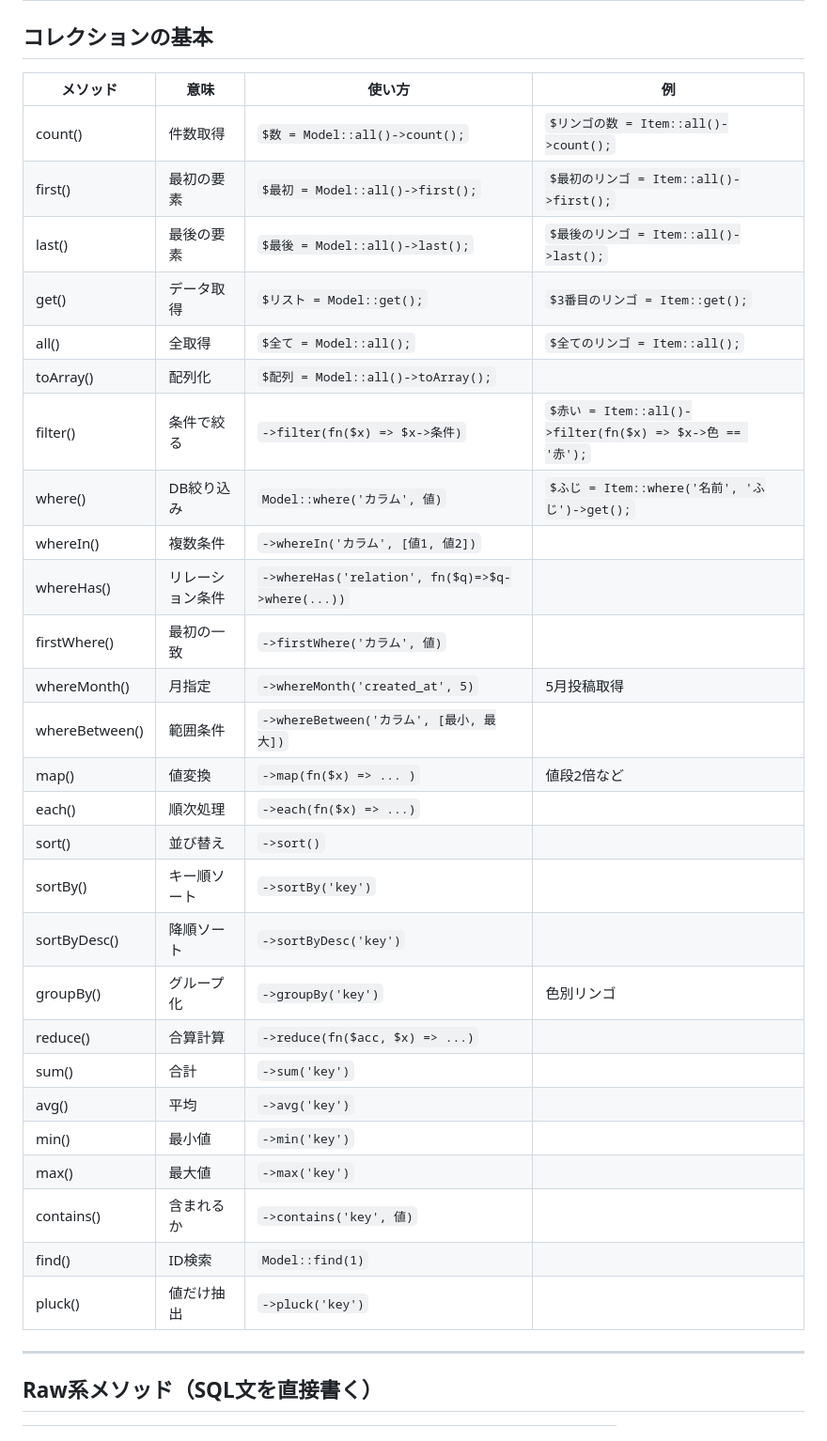
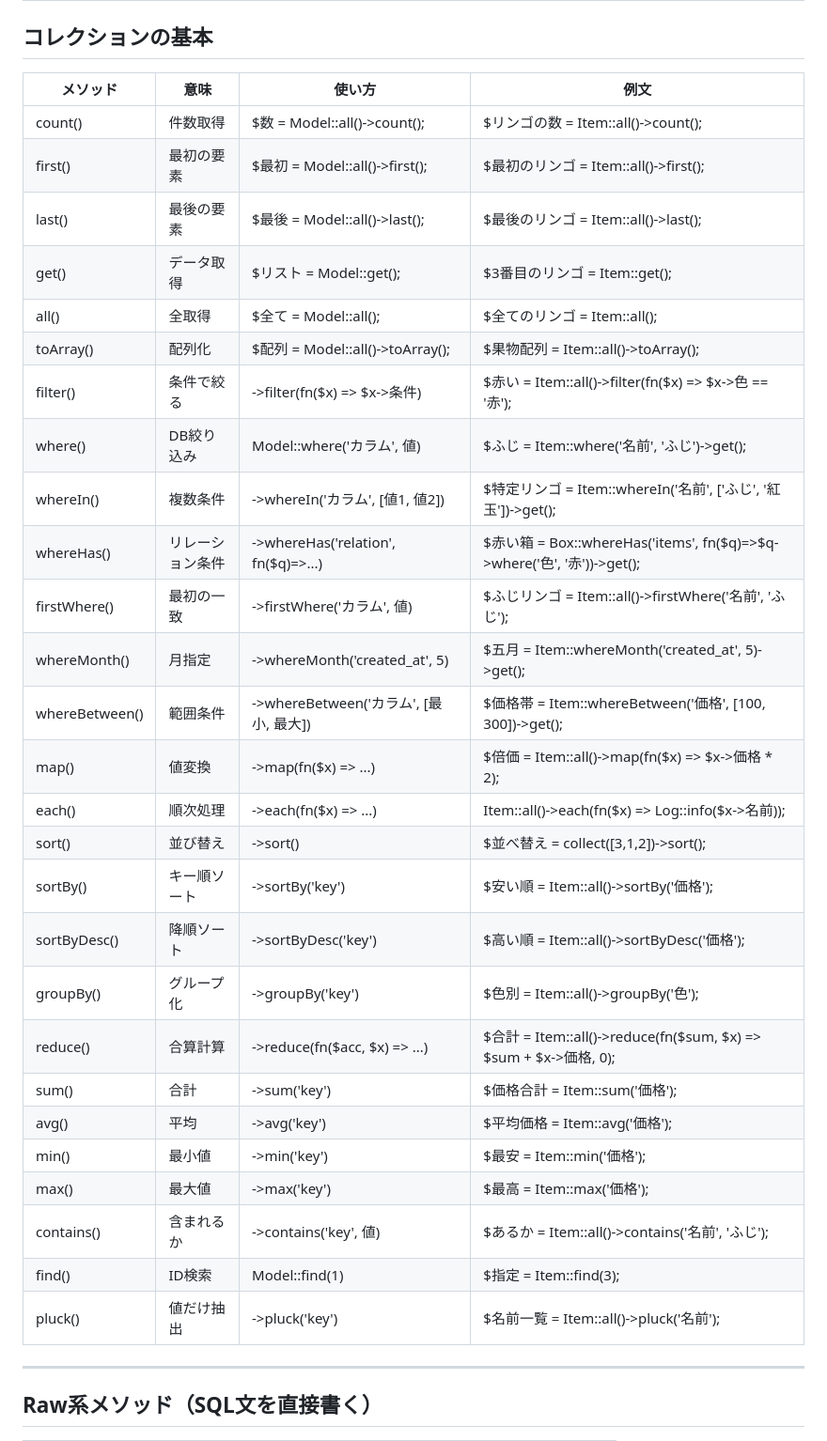
Before and after one commit to mana62/study, a Markdown page: laravel/laravelコレクション.md, the part around the change. Shown: that part at 94% size. GitHub-like rendering.

Commit message:
まとめ

```diff
--- a/laravel/laravelコレクション.md
+++ b/laravel/laravelコレクション.md
@@ -2,35 +2,35 @@
 
 ## コレクションの基本
 
-| メソッド       | 意味             | 使い方                                           | 例                                                       |
-| -------------- | ---------------- | ------------------------------------------------ | -------------------------------------------------------- |
-| count()        | 件数取得         | `$数 = Model::all()->count();`                   | `$リンゴの数 = Item::all()->count();`                    |
-| first()        | 最初の要素       | `$最初 = Model::all()->first();`                 | `$最初のリンゴ = Item::all()->first();`                  |
-| last()         | 最後の要素       | `$最後 = Model::all()->last();`                  | `$最後のリンゴ = Item::all()->last();`                   |
-| get()          | データ取得       | `$リスト = Model::get();`                        | `$3番目のリンゴ = Item::get();`                          |
-| all()          | 全取得           | `$全て = Model::all();`                          | `$全てのリンゴ = Item::all();`                           |
-| toArray()      | 配列化           | `$配列 = Model::all()->toArray();`               |                                                          |
-| filter()       | 条件で絞る       | `->filter(fn($x) => $x->条件)`                   | `$赤い = Item::all()->filter(fn($x) => $x->色 == '赤');` |
-| where()        | DB絞り込み       | `Model::where('カラム', 値)`                     | `$ふじ = Item::where('名前', 'ふじ')->get();`            |
-| whereIn()      | 複数条件         | `->whereIn('カラム', [値1, 値2])`                |                                                          |
-| whereHas()     | リレーション条件 | `->whereHas('relation', fn($q)=>$q->where(...))` |                                                          |
-| firstWhere()   | 最初の一致       | `->firstWhere('カラム', 値)`                     |                                                          |
-| whereMonth()   | 月指定           | `->whereMonth('created_at', 5)`                  | 5月投稿取得                                              |
-| whereBetween() | 範囲条件         | `->whereBetween('カラム', [最小, 最大])`         |                                                          |
-| map()          | 値変換           | `->map(fn($x) => ... )`                          | 値段2倍など                                              |
-| each()         | 順次処理         | `->each(fn($x) => ...)`                          |                                                          |
-| sort()         | 並び替え         | `->sort()`                                       |                                                          |
-| sortBy()       | キー順ソート     | `->sortBy('key')`                                |                                                          |
-| sortByDesc()   | 降順ソート       | `->sortByDesc('key')`                            |                                                          |
-| groupBy()      | グループ化       | `->groupBy('key')`                               | 色別リンゴ                                               |
-| reduce()       | 合算計算         | `->reduce(fn($acc, $x) => ...)`                  |                                                          |
-| sum()          | 合計             | `->sum('key')`                                   |                                                          |
-| avg()          | 平均             | `->avg('key')`                                   |                                                          |
-| min()          | 最小値           | `->min('key')`                                   |                                                          |
-| max()          | 最大値           | `->max('key')`                                   |                                                          |
-| contains()     | 含まれるか       | `->contains('key', 値)`                          |                                                          |
-| find()         | ID検索           | `Model::find(1)`                                 |                                                          |
-| pluck()        | 値だけ抽出       | `->pluck('key')`                                 |                                                          |
+| メソッド         | 意味           | 使い方                                | 例文                                                       |
+|------------------|----------------|----------------------------------------|------------------------------------------------------------|
+| count()          | 件数取得       | $数 = Model::all()->count();           | $リンゴの数 = Item::all()->count();                        |
+| first()          | 最初の要素     | $最初 = Model::all()->first();         | $最初のリンゴ = Item::all()->first();                      |
+| last()           | 最後の要素     | $最後 = Model::all()->last();          | $最後のリンゴ = Item::all()->last();                       |
+| get()            | データ取得     | $リスト = Model::get();                | $3番目のリンゴ = Item::get();                              |
+| all()            | 全取得         | $全て = Model::all();                  | $全てのリンゴ = Item::all();                               |
+| toArray()        | 配列化         | $配列 = Model::all()->toArray();       | $果物配列 = Item::all()->toArray();                        |
+| filter()         | 条件で絞る     | ->filter(fn($x) => $x->条件)           | $赤い = Item::all()->filter(fn($x) => $x->色 == '赤');     |
+| where()          | DB絞り込み     | Model::where('カラム', 値)             | $ふじ = Item::where('名前', 'ふじ')->get();                |
+| whereIn()        | 複数条件       | ->whereIn('カラム', [値1, 値2])        | $特定リンゴ = Item::whereIn('名前', ['ふじ', '紅玉'])->get(); |
+| whereHas()       | リレーション条件 | ->whereHas('relation', fn($q)=>...)   | $赤い箱 = Box::whereHas('items', fn($q)=>$q->where('色', '赤'))->get(); |
+| firstWhere()     | 最初の一致     | ->firstWhere('カラム', 値)             | $ふじリンゴ = Item::all()->firstWhere('名前', 'ふじ');     |
+| whereMonth()     | 月指定         | ->whereMonth('created_at', 5)          | $五月 = Item::whereMonth('created_at', 5)->get();          |
+| whereBetween()   | 範囲条件       | ->whereBetween('カラム', [最小, 最大]) | $価格帯 = Item::whereBetween('価格', [100, 300])->get();   |
+| map()            | 値変換         | ->map(fn($x) => ...)                   | $倍価 = Item::all()->map(fn($x) => $x->価格 * 2);          |
+| each()           | 順次処理       | ->each(fn($x) => ...)                  | Item::all()->each(fn($x) => Log::info($x->名前));          |
+| sort()           | 並び替え       | ->sort()                               | $並べ替え = collect([3,1,2])->sort();                      |
+| sortBy()         | キー順ソート   | ->sortBy('key')                        | $安い順 = Item::all()->sortBy('価格');                     |
+| sortByDesc()     | 降順ソート     | ->sortByDesc('key')                    | $高い順 = Item::all()->sortByDesc('価格');                 |
+| groupBy()        | グループ化     | ->groupBy('key')                       | $色別 = Item::all()->groupBy('色');                        |
+| reduce()         | 合算計算       | ->reduce(fn($acc, $x) => ...)          | $合計 = Item::all()->reduce(fn($sum, $x) => $sum + $x->価格, 0); |
+| sum()            | 合計           | ->sum('key')                           | $価格合計 = Item::sum('価格');                             |
+| avg()            | 平均           | ->avg('key')                           | $平均価格 = Item::avg('価格');                             |
+| min()            | 最小値         | ->min('key')                           | $最安 = Item::min('価格');                                 |
+| max()            | 最大値         | ->max('key')                           | $最高 = Item::max('価格');                                 |
+| contains()       | 含まれるか     | ->contains('key', 値)                  | $あるか = Item::all()->contains('名前', 'ふじ');           |
+| find()           | ID検索         | Model::find(1)                          | $指定 = Item::find(3);                                     |
+| pluck()          | 値だけ抽出     | ->pluck('key')                         | $名前一覧 = Item::all()->pluck('名前');                    |
 
 ---
 
```
